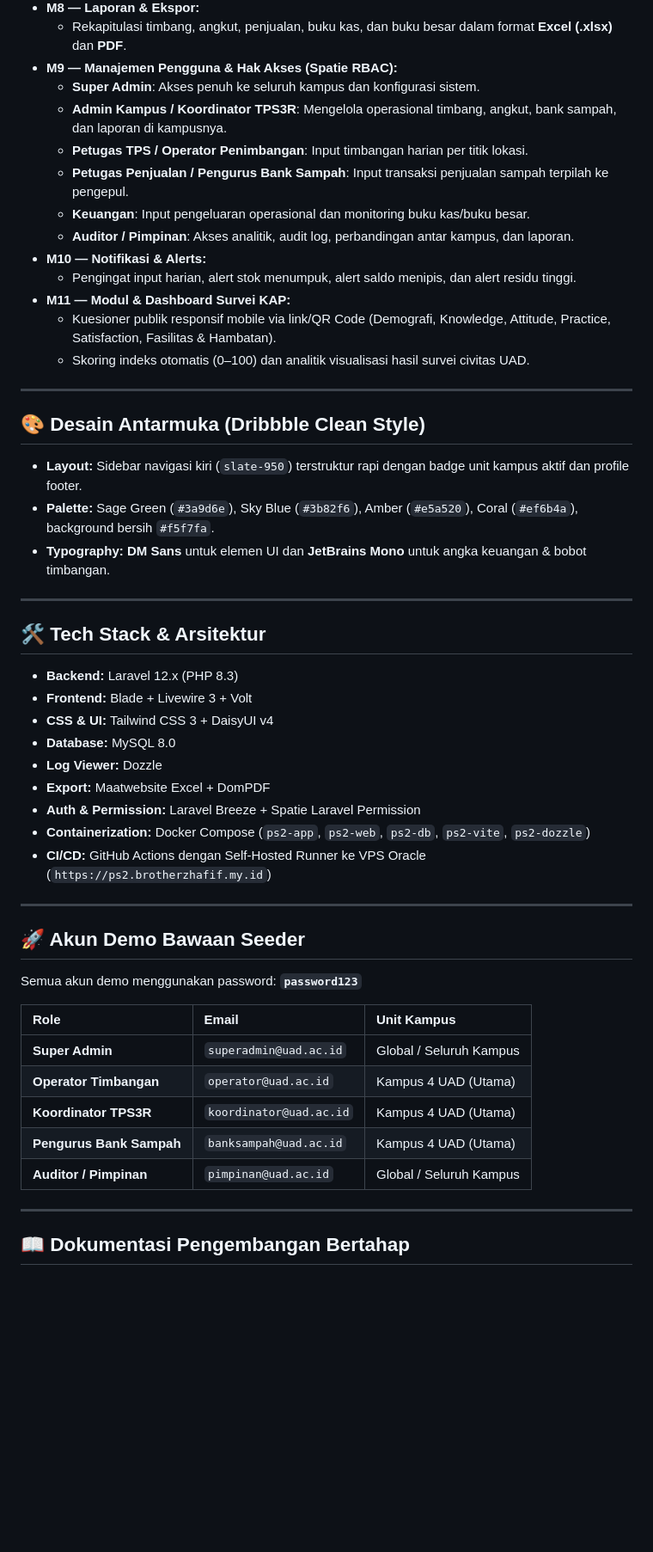
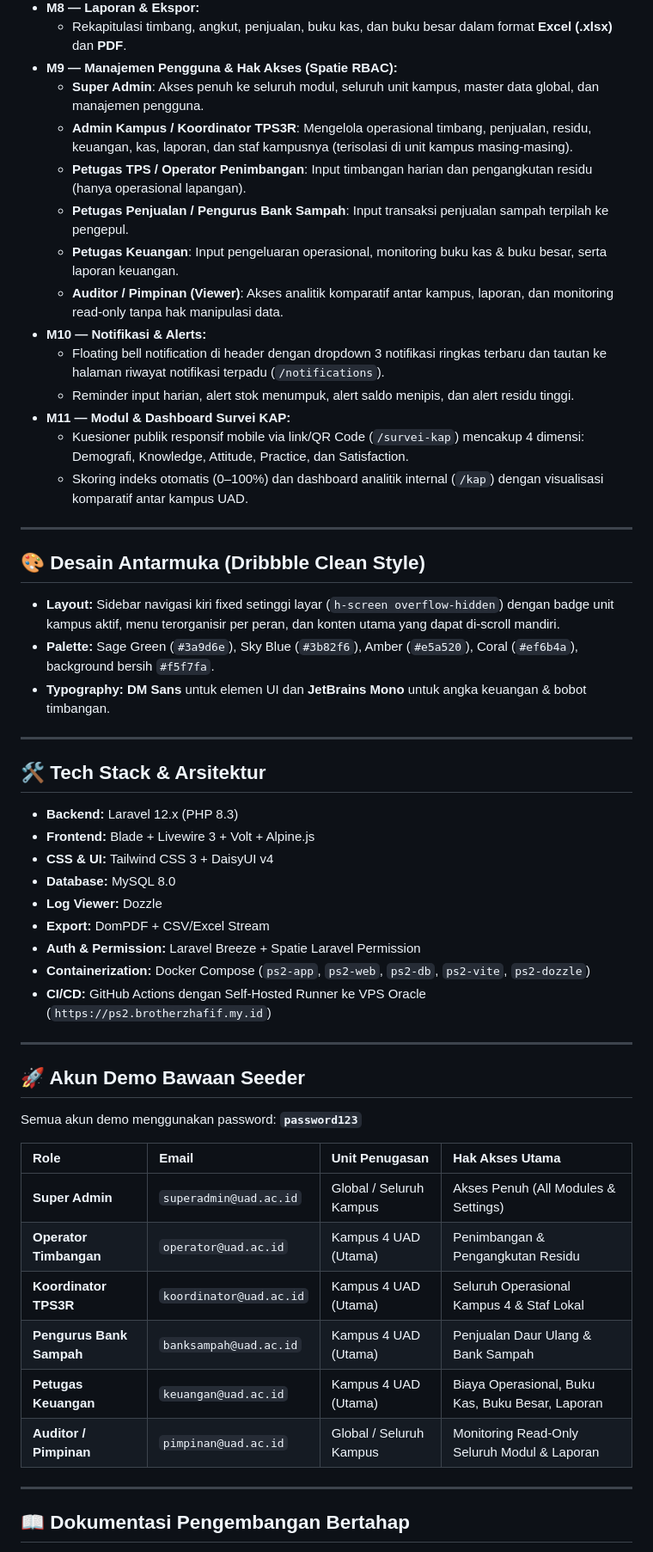
Before and after one commit to brotherzhafif/Sistem-Pengelolaan-Sampah-UAD, a Markdown page: README.md, the part around the change. Shown at 86% size. Rendered like a GitHub page; blank space fills up the shorter version.

Commit message:
docs: update README and DEVELOPMENT_JOURNEY with strict RBAC, multi-campus isolation, and full Phase 1-11 statuses

```diff
--- a/README.md
+++ b/README.md
@@ -61,23 +61,24 @@ Sistem ini dikembangkan mengacu pada spesifikasi resmi **`PS2 SRS New.pdf` (Anal
 - **M8 — Laporan & Ekspor:**
   - Rekapitulasi timbang, angkut, penjualan, buku kas, dan buku besar dalam format **Excel (.xlsx)** dan **PDF**.
 - **M9 — Manajemen Pengguna & Hak Akses (Spatie RBAC):**
-  - **Super Admin**: Akses penuh ke seluruh kampus dan konfigurasi sistem.
-  - **Admin Kampus / Koordinator TPS3R**: Mengelola operasional timbang, angkut, bank sampah, dan laporan di kampusnya.
-  - **Petugas TPS / Operator Penimbangan**: Input timbangan harian per titik lokasi.
+  - **Super Admin**: Akses penuh ke seluruh modul, seluruh unit kampus, master data global, dan manajemen pengguna.
+  - **Admin Kampus / Koordinator TPS3R**: Mengelola operasional timbang, penjualan, residu, keuangan, kas, laporan, dan staf kampusnya (terisolasi di unit kampus masing-masing).
+  - **Petugas TPS / Operator Penimbangan**: Input timbangan harian dan pengangkutan residu (hanya operasional lapangan).
   - **Petugas Penjualan / Pengurus Bank Sampah**: Input transaksi penjualan sampah terpilah ke pengepul.
-  - **Keuangan**: Input pengeluaran operasional dan monitoring buku kas/buku besar.
-  - **Auditor / Pimpinan**: Akses analitik, audit log, perbandingan antar kampus, dan laporan.
+  - **Petugas Keuangan**: Input pengeluaran operasional, monitoring buku kas & buku besar, serta laporan keuangan.
+  - **Auditor / Pimpinan (Viewer)**: Akses analitik komparatif antar kampus, laporan, dan monitoring read-only tanpa hak manipulasi data.
 - **M10 — Notifikasi & Alerts:**
-  - Pengingat input harian, alert stok menumpuk, alert saldo menipis, dan alert residu tinggi.
+  - Floating bell notification di header dengan dropdown 3 notifikasi ringkas terbaru dan tautan ke halaman riwayat notifikasi terpadu (`/notifications`).
+  - Reminder input harian, alert stok menumpuk, alert saldo menipis, dan alert residu tinggi.
 - **M11 — Modul & Dashboard Survei KAP:**
-  - Kuesioner publik responsif mobile via link/QR Code (Demografi, Knowledge, Attitude, Practice, Satisfaction, Fasilitas & Hambatan).
-  - Skoring indeks otomatis (0–100) dan analitik visualisasi hasil survei civitas UAD.
+  - Kuesioner publik responsif mobile via link/QR Code (`/survei-kap`) mencakup 4 dimensi: Demografi, Knowledge, Attitude, Practice, dan Satisfaction.
+  - Skoring indeks otomatis (0–100%) dan dashboard analitik internal (`/kap`) dengan visualisasi komparatif antar kampus UAD.
 
 ---
 
 ## 🎨 Desain Antarmuka (Dribbble Clean Style)
 
-* **Layout:** Sidebar navigasi kiri (`slate-950`) terstruktur rapi dengan badge unit kampus aktif dan profile footer.
+* **Layout:** Sidebar navigasi kiri fixed setinggi layar (`h-screen overflow-hidden`) dengan badge unit kampus aktif, menu terorganisir per peran, dan konten utama yang dapat di-scroll mandiri.
 * **Palette:** Sage Green (`#3a9d6e`), Sky Blue (`#3b82f6`), Amber (`#e5a520`), Coral (`#ef6b4a`), background bersih `#f5f7fa`.
 * **Typography:** **DM Sans** untuk elemen UI dan **JetBrains Mono** untuk angka keuangan & bobot timbangan.
 
@@ -86,11 +87,11 @@ Sistem ini dikembangkan mengacu pada spesifikasi resmi **`PS2 SRS New.pdf` (Anal
 ## 🛠️ Tech Stack & Arsitektur
 
 * **Backend:** Laravel 12.x (PHP 8.3)
-* **Frontend:** Blade + Livewire 3 + Volt
+* **Frontend:** Blade + Livewire 3 + Volt + Alpine.js
 * **CSS & UI:** Tailwind CSS 3 + DaisyUI v4
 * **Database:** MySQL 8.0
 * **Log Viewer:** Dozzle
-* **Export:** Maatwebsite Excel + DomPDF
+* **Export:** DomPDF + CSV/Excel Stream
 * **Auth & Permission:** Laravel Breeze + Spatie Laravel Permission
 * **Containerization:** Docker Compose (`ps2-app`, `ps2-web`, `ps2-db`, `ps2-vite`, `ps2-dozzle`)
 * **CI/CD:** GitHub Actions dengan Self-Hosted Runner ke VPS Oracle (`https://ps2.brotherzhafif.my.id`)
@@ -101,13 +102,14 @@ Sistem ini dikembangkan mengacu pada spesifikasi resmi **`PS2 SRS New.pdf` (Anal
 
 Semua akun demo menggunakan password: **`password123`**
 
-| Role | Email | Unit Kampus |
-| :--- | :--- | :--- |
-| **Super Admin** | `superadmin@uad.ac.id` | Global / Seluruh Kampus |
-| **Operator Timbangan** | `operator@uad.ac.id` | Kampus 4 UAD (Utama) |
-| **Koordinator TPS3R** | `koordinator@uad.ac.id` | Kampus 4 UAD (Utama) |
-| **Pengurus Bank Sampah** | `banksampah@uad.ac.id` | Kampus 4 UAD (Utama) |
-| **Auditor / Pimpinan** | `pimpinan@uad.ac.id` | Global / Seluruh Kampus |
+| Role | Email | Unit Penugasan | Hak Akses Utama |
+| :--- | :--- | :--- | :--- |
+| **Super Admin** | `superadmin@uad.ac.id` | Global / Seluruh Kampus | Akses Penuh (All Modules & Settings) |
+| **Operator Timbangan** | `operator@uad.ac.id` | Kampus 4 UAD (Utama) | Penimbangan & Pengangkutan Residu |
+| **Koordinator TPS3R** | `koordinator@uad.ac.id` | Kampus 4 UAD (Utama) | Seluruh Operasional Kampus 4 & Staf Lokal |
+| **Pengurus Bank Sampah** | `banksampah@uad.ac.id` | Kampus 4 UAD (Utama) | Penjualan Daur Ulang & Bank Sampah |
+| **Petugas Keuangan** | `keuangan@uad.ac.id` | Kampus 4 UAD (Utama) | Biaya Operasional, Buku Kas, Buku Besar, Laporan |
+| **Auditor / Pimpinan** | `pimpinan@uad.ac.id` | Global / Seluruh Kampus | Monitoring Read-Only Seluruh Modul & Laporan |
 
 ---
 
```
Also changed, not shown: DEVELOPMENT_JOURNEY.md (+31 -14 lines).
